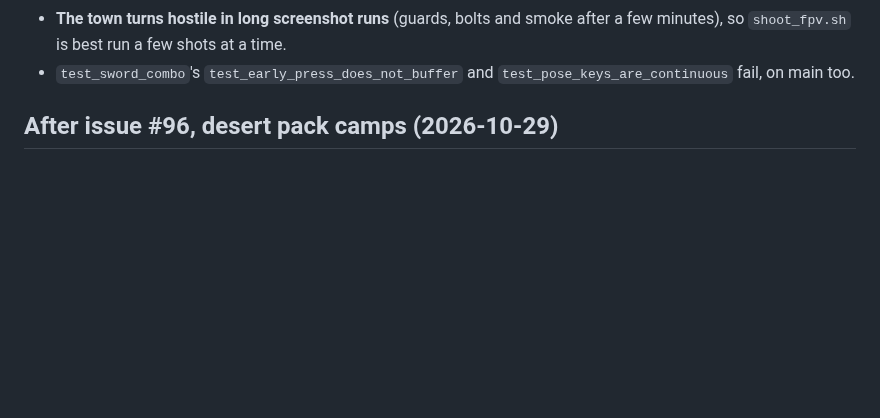
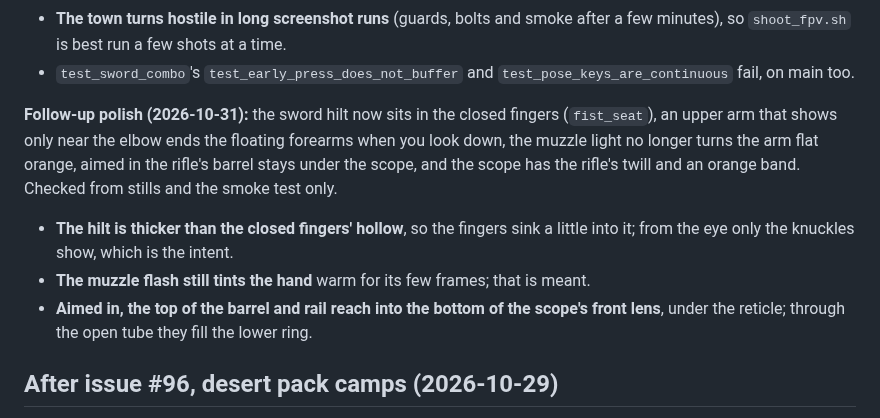
Before and after one commit to wr-max52/dune-game, a Markdown page: KNOWN_ISSUES.md, the part around the change. Rendered like a GitHub page; blank space fills up the shorter version.

```diff
--- a/KNOWN_ISSUES.md
+++ b/KNOWN_ISSUES.md
@@ -82,6 +82,17 @@ boot. Five stacked PRs: arms, scope, sword, feel and sprint, animations.
   after a few minutes), so `shoot_fpv.sh` is best run a few shots at a time.
 - `test_sword_combo`'s `test_early_press_does_not_buffer` and
   `test_pose_keys_are_continuous` fail, on main too.
+
+**Follow-up polish (2026-10-31):** the sword hilt now sits in the closed fingers
+(`fist_seat`), an upper arm that shows only near the elbow ends the floating
+forearms when you look down, the muzzle light no longer turns the arm flat
+orange, aimed in the rifle's barrel stays under the scope, and the scope has the
+rifle's twill and an orange band. Checked from stills and the smoke test only.
+- **The hilt is thicker than the closed fingers' hollow**, so the fingers sink a
+  little into it; from the eye only the knuckles show, which is the intent.
+- **The muzzle flash still tints the hand** warm for its few frames; that is meant.
+- **Aimed in, the top of the barrel and rail reach into the bottom of the scope's
+  front lens**, under the reticle; through the open tube they fill the lower ring.
 
 ## After issue #96, desert pack camps (2026-10-29)
 
```
Also changed, not shown: docs/fpv/pr7/look_down.jpg (added), docs/fpv/pr7/muzzle_light.jpg (added), docs/fpv/pr7/rifle_hip.jpg (added), docs/fpv/pr7/scope.jpg (added), docs/fpv/pr7/sword_fist.jpg (added), 12 other files.
